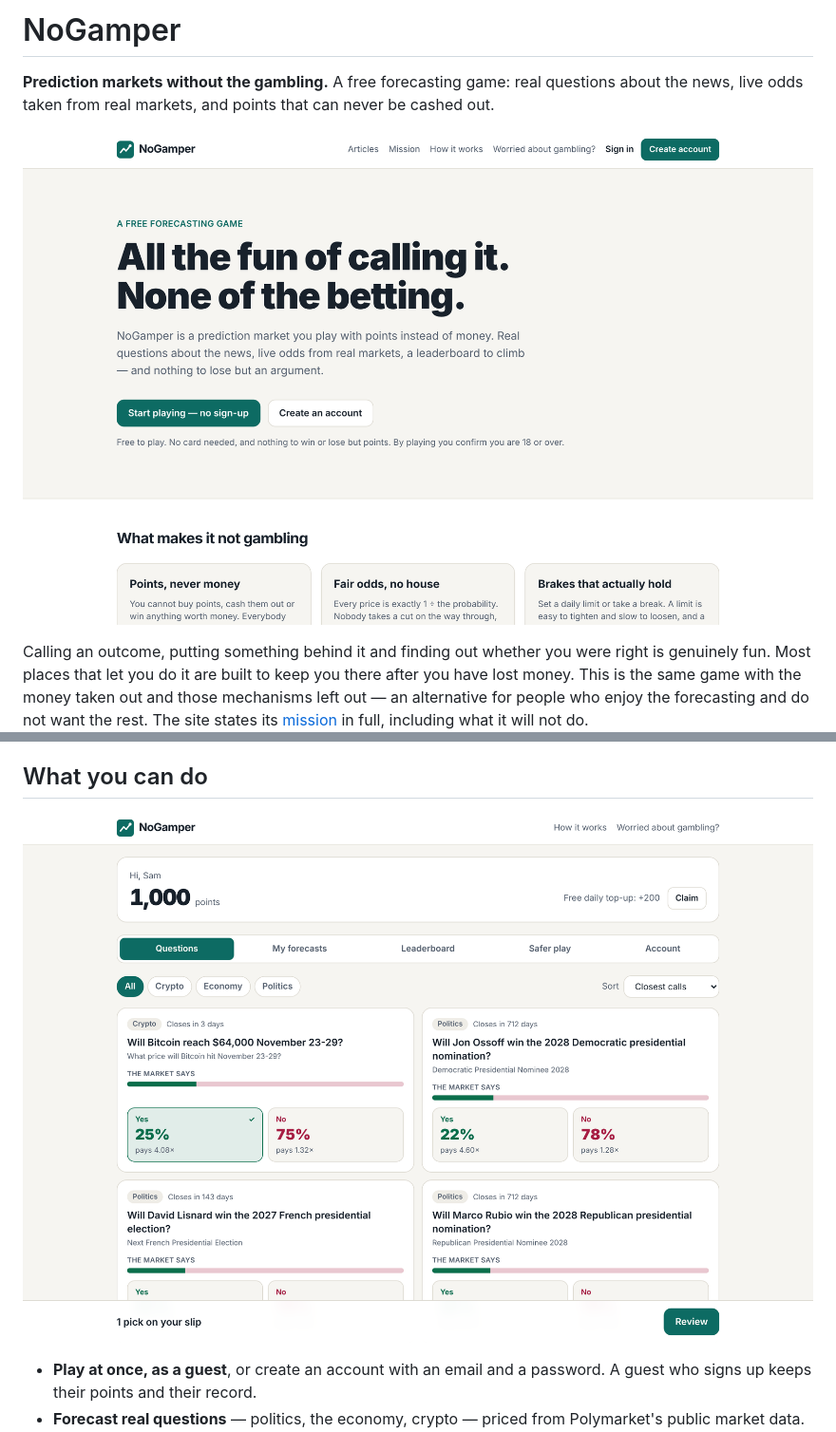
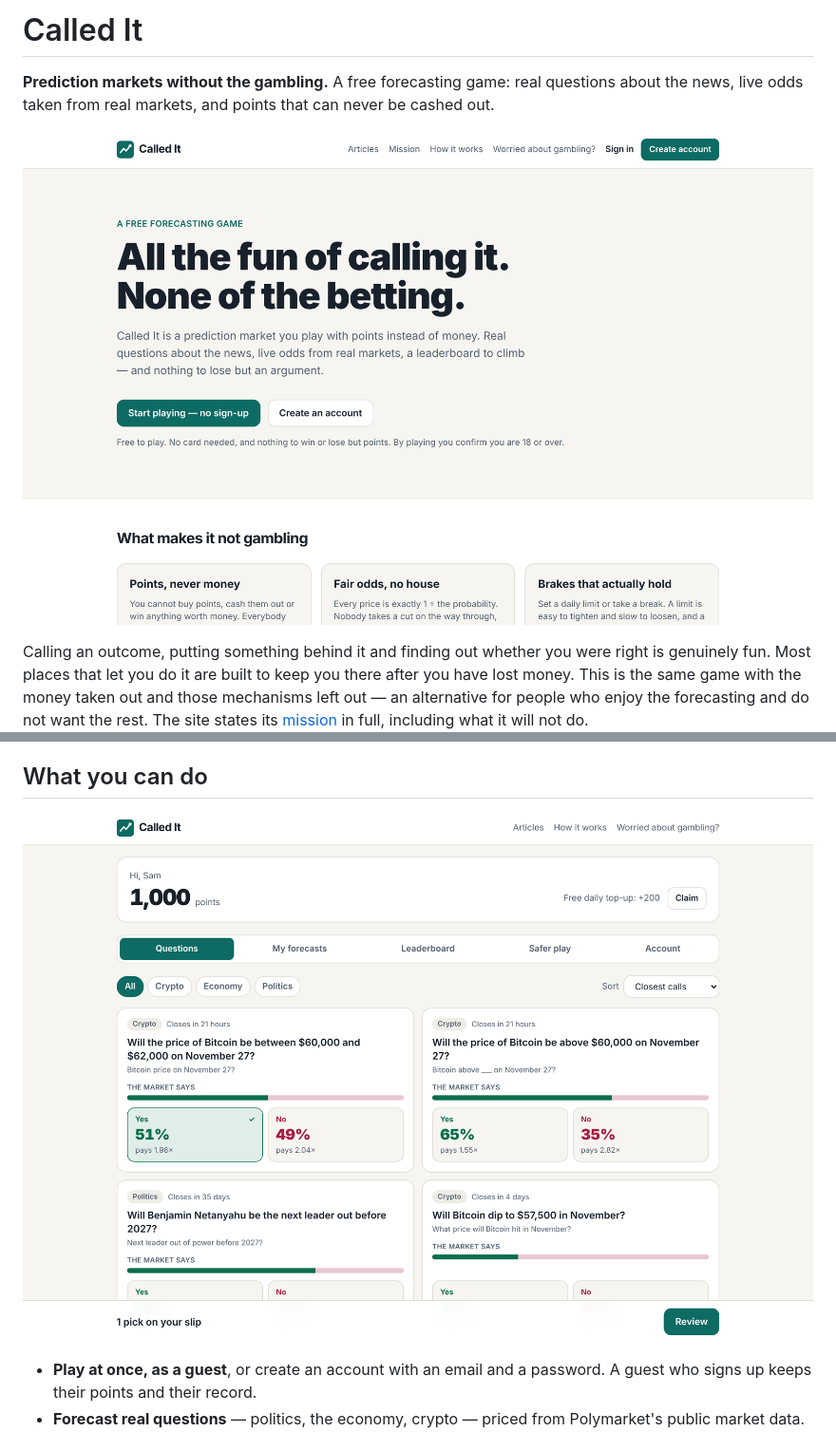
Before and after one commit to Sinadehesh/nogamper, a Markdown page: README.md, 2 parts joined by grey strips. Shown at 95% size. GitHub-like rendering; pictures changed too: docs/screenshots/landing.png, docs/screenshots/play.png.

```diff
--- a/README.md
+++ b/README.md
@@ -1,4 +1,4 @@
-# NoGamper
+# Called It
 
 **Prediction markets without the gambling.** A free forecasting game: real
 questions about the news, live odds taken from real markets, and points that
```
Also changed, not shown: 2 other files.
